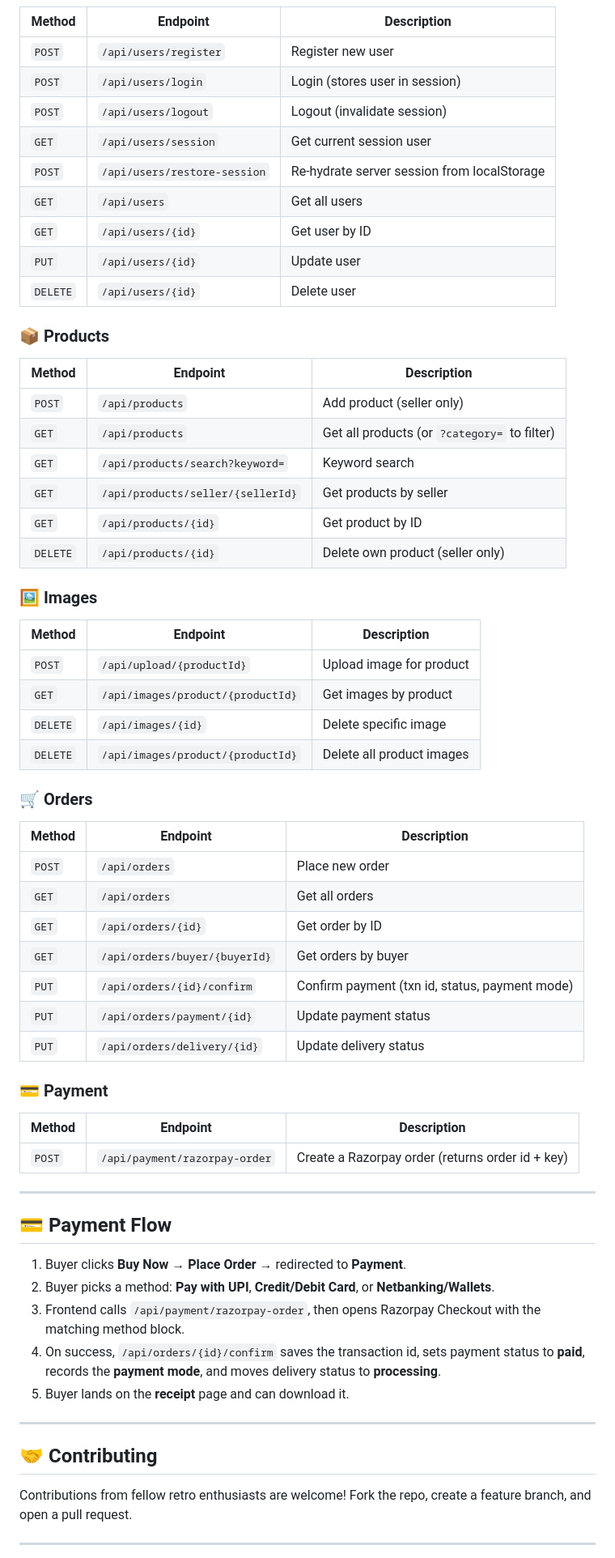
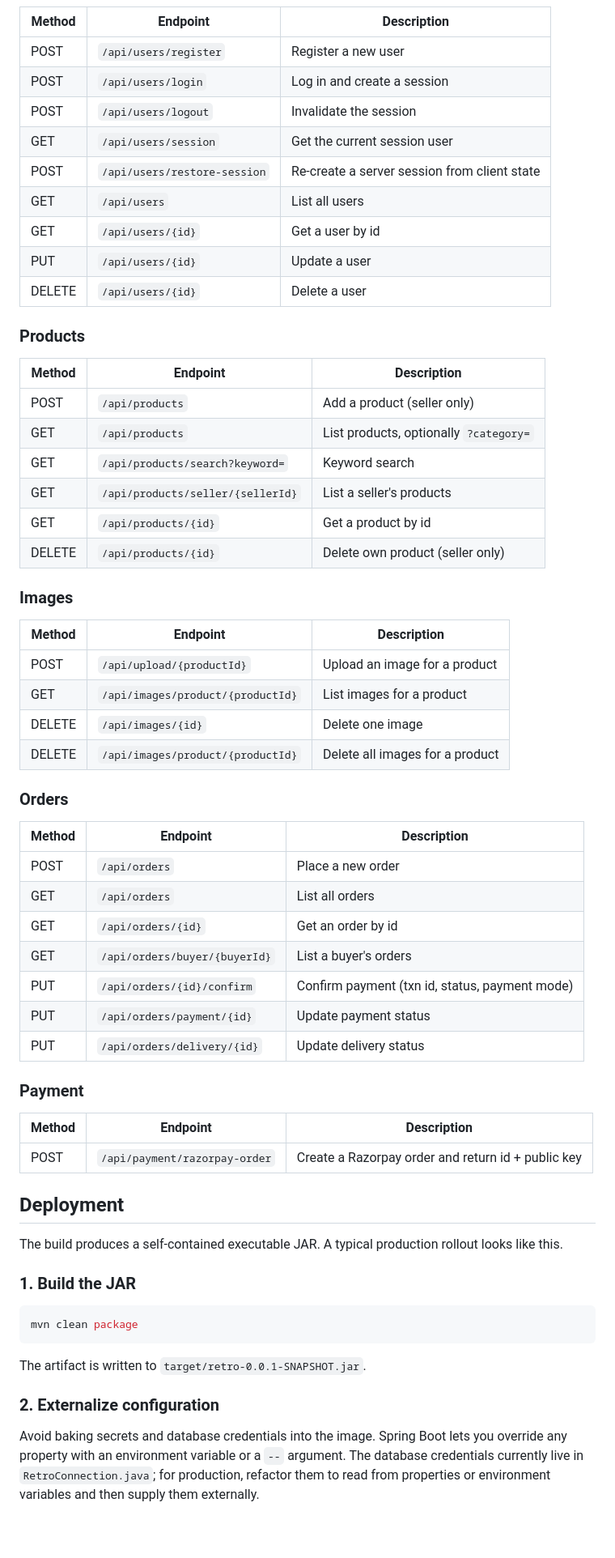
Before and after one commit to manishrathore77/retromart, a Markdown page: README.md, the part around one of its changes. Shown at 81% size. Drawn GitHub-style; blank space fills up the shorter version.

````diff
--- a/README.md
+++ b/README.md
@@ -285,64 +250,66 @@ retromart/
 | Method | Endpoint | Description |
 |--------|----------|-------------|
-| `POST` | `/api/users/register` | Register new user |
-| `POST` | `/api/users/login` | Login (stores user in session) |
-| `POST` | `/api/users/logout` | Logout (invalidate session) |
-| `GET` | `/api/users/session` | Get current session user |
-| `POST` | `/api/users/restore-session` | Re-hydrate server session from localStorage |
-| `GET` | `/api/users` | Get all users |
-| `GET` | `/api/users/{id}` | Get user by ID |
-| `PUT` | `/api/users/{id}` | Update user |
-| `DELETE` | `/api/users/{id}` | Delete user |
+| POST | `/api/users/register` | Register a new user |
+| POST | `/api/users/login` | Log in and create a session |
+| POST | `/api/users/logout` | Invalidate the session |
+| GET | `/api/users/session` | Get the current session user |
+| POST | `/api/users/restore-session` | Re-create a server session from client state |
+| GET | `/api/users` | List all users |
+| GET | `/api/users/{id}` | Get a user by id |
+| PUT | `/api/users/{id}` | Update a user |
+| DELETE | `/api/users/{id}` | Delete a user |
 
-### 📦 Products
+### Products
+
 | Method | Endpoint | Description |
 |--------|----------|-------------|
-| `POST` | `/api/products` | Add product (seller only) |
-| `GET` | `/api/products` | Get all products (or `?category=` to filter) |
-| `GET` | `/api/products/search?keyword=` | Keyword search |
-| `GET` | `/api/products/seller/{sellerId}` | Get products by seller |
-| `GET` | `/api/products/{id}` | Get product by ID |
-| `DELETE` | `/api/products/{id}` | Delete own product (seller only) |
+| POST | `/api/products` | Add a product (seller only) |
+| GET | `/api/products` | List products, optionally `?category=` |
+| GET | `/api/products/search?keyword=` | Keyword search |
+| GET | `/api/products/seller/{sellerId}` | List a seller's products |
+| GET | `/api/products/{id}` | Get a product by id |
+| DELETE | `/api/products/{id}` | Delete own product (seller only) |
 
-### 🖼️ Images
+### Images
+
 | Method | Endpoint | Description |
 |--------|----------|-------------|
-| `POST` | `/api/upload/{productId}` | Upload image for product |
-| `GET` | `/api/images/product/{productId}` | Get images by product |
-| `DELETE` | `/api/images/{id}` | Delete specific image |
-| `DELETE` | `/api/images/product/{productId}` | Delete all product images |
+| POST | `/api/upload/{productId}` | Upload an image for a product |
+| GET | `/api/images/product/{productId}` | List images for a product |
+| DELETE | `/api/images/{id}` | Delete one image |
+| DELETE | `/api/images/product/{productId}` | Delete all images for a product |
 
-### 🛒 Orders
+### Orders
+
 | Method | Endpoint | Description |
 |--------|----------|-------------|
-| `POST` | `/api/orders` | Place new order |
-| `GET` | `/api/orders` | Get all orders |
-| `GET` | `/api/orders/{id}` | Get order by ID |
-| `GET` | `/api/orders/buyer/{buyerId}` | Get orders by buyer |
-| `PUT` | `/api/orders/{id}/confirm` | Confirm payment (txn id, status, payment mode) |
-| `PUT` | `/api/orders/payment/{id}` | Update payment status |
-| `PUT` | `/api/orders/delivery/{id}` | Update delivery status |
+| POST | `/api/orders` | Place a new order |
+| GET | `/api/orders` | List all orders |
+| GET | `/api/orders/{id}` | Get an order by id |
+| GET | `/api/orders/buyer/{buyerId}` | List a buyer's orders |
+| PUT | `/api/orders/{id}/confirm` | Confirm payment (txn id, status, payment mode) |
+| PUT | `/api/orders/payment/{id}` | Update payment status |
+| PUT | `/api/orders/delivery/{id}` | Update delivery status |
 
-### 💳 Payment
+### Payment
+
 | Method | Endpoint | Description |
 |--------|----------|-------------|
-| `POST` | `/api/payment/razorpay-order` | Create a Razorpay order (returns order id + key) |
+| POST | `/api/payment/razorpay-order` | Create a Razorpay order and return id + public key |
 
----
+## Deployment
 
-## 💳 Payment Flow
+The build produces a self-contained executable JAR. A typical production rollout looks like this.
 
-1. Buyer clicks **Buy Now** → **Place Order** → redirected to **Payment**.
-2. Buyer picks a method: **Pay with UPI**, **Credit/Debit Card**, or **Netbanking/Wallets**.
-3. Frontend calls `/api/payment/razorpay-order`, then opens Razorpay Checkout with the matching method block.
-4. On success, `/api/orders/{id}/confirm` saves the transaction id, sets payment status to **paid**, records the **payment mode**, and moves delivery status to **processing**.
-5. Buyer lands on the **receipt** page and can download it.
+### 1. Build the JAR
 
----
+```bash
+mvn clean package
+```
 
-## 🤝 Contributing
+The artifact is written to `target/retro-0.0.1-SNAPSHOT.jar`.
 
-Contributions from fellow retro enthusiasts are welcome! Fork the repo, create a feature branch, and open a pull request.
+### 2. Externalize configuration
 
----
+Avoid baking secrets and database credentials into the image. Spring Boot lets you override any property with an environment variable or a `--` argument. The database credentials currently live in `RetroConnection.java`; for production, refactor them to read from properties or environment variables and then supply them externally.
 
````
Also changed, not shown: other parts of README.md (+184 -188 lines).
